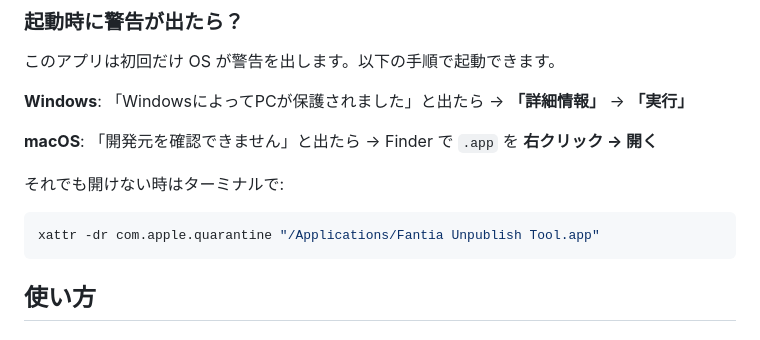
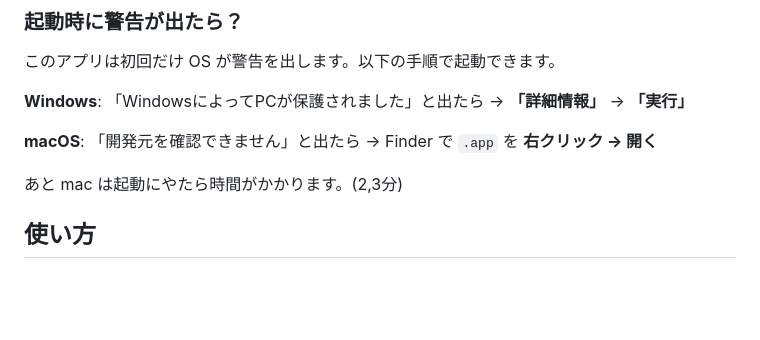
Before and after one commit to huahuadev/fantia-unpublish-tool, a Markdown page: README.md, the part around the change. Rendered like a GitHub page; blank space fills up the shorter version.

````diff
--- a/README.md
+++ b/README.md
@@ -20,11 +20,7 @@ Fantia の自分の投稿をまとめて **非公開** にしたり、 **公開
 
 **macOS**: 「開発元を確認できません」と出たら → Finder で `.app` を **右クリック → 開く**
 
-それでも開けない時はターミナルで:
-
-```sh
-xattr -dr com.apple.quarantine "/Applications/Fantia Unpublish Tool.app"
-```
+あと mac は起動にやたら時間がかかります。(2,3分)
 
 
 ## 使い方
````
